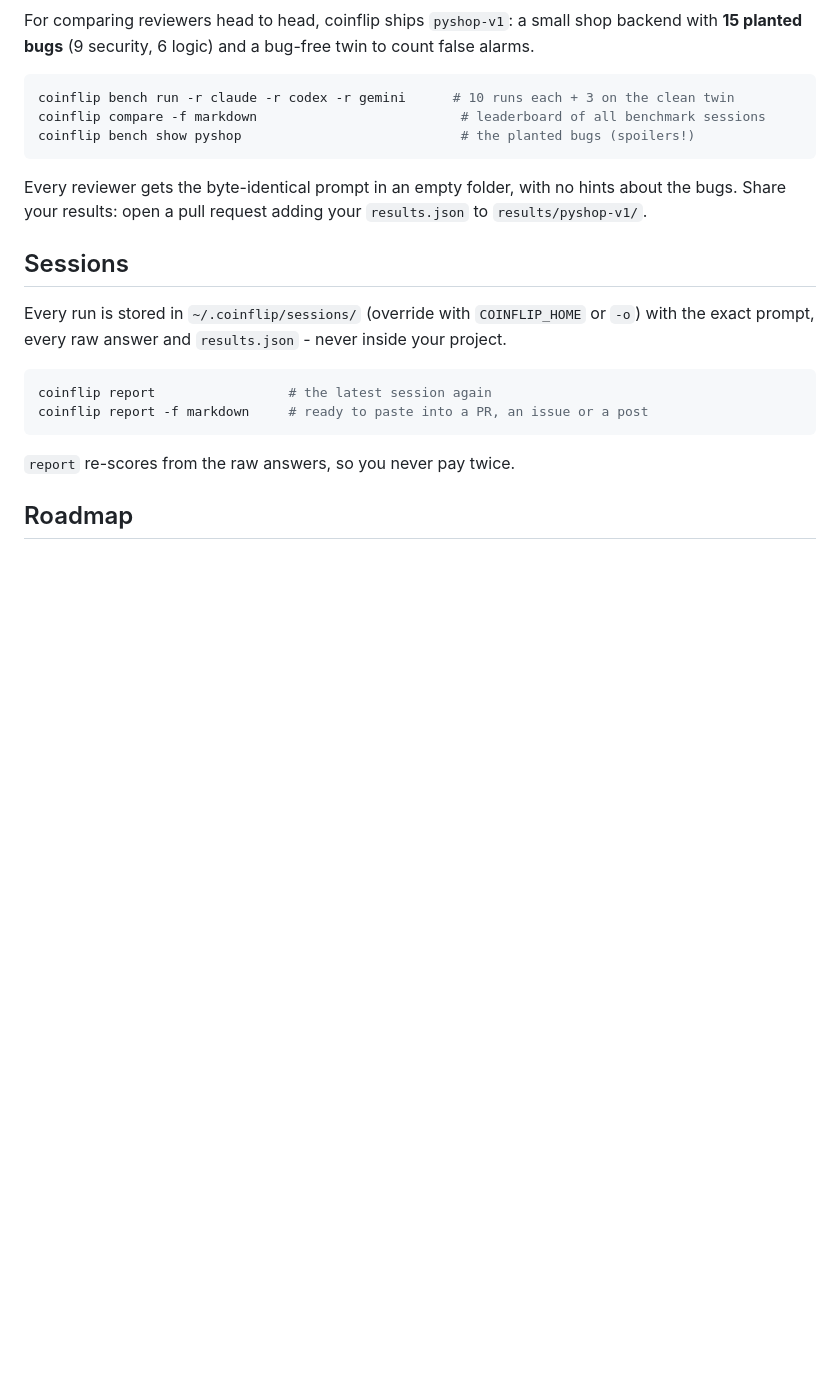
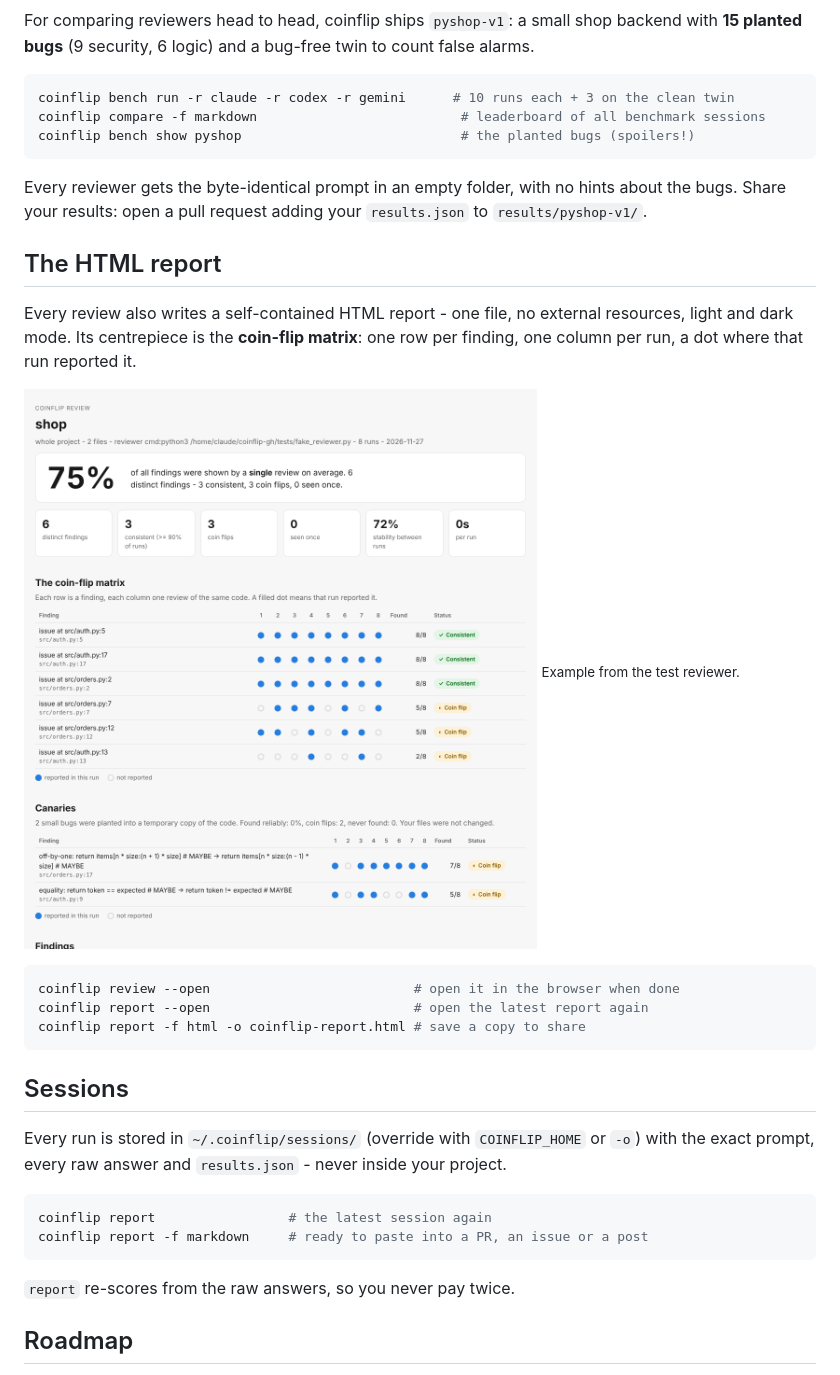
Before and after one commit to DerChris2011/coinflip, a Markdown page: README.md, the part around the change. Rendered like a GitHub page; pictures changed too: docs/report-example.png (added); blank space fills up the shorter version.

````diff
--- a/README.md
+++ b/README.md
@@ -189,6 +189,21 @@ coinflip bench show pyshop                            # the planted bugs (spoile
 Every reviewer gets the byte-identical prompt in an empty folder, with no hints about the bugs.
 Share your results: open a pull request adding your `results.json` to `results/pyshop-v1/`.
 
+## The HTML report
+
+Every review also writes a self-contained HTML report - one file, no external resources,
+light and dark mode. Its centrepiece is the **coin-flip matrix**: one row per finding, one
+column per run, a dot where that run reported it.
+
+![coinflip HTML report with the coin-flip matrix](docs/report-example.png)
+<sub>Example from the test reviewer.</sub>
+
+```bash
+coinflip review --open                          # open it in the browser when done
+coinflip report --open                          # open the latest report again
+coinflip report -f html -o coinflip-report.html # save a copy to share
+```
+
 ## Sessions
 
 Every run is stored in `~/.coinflip/sessions/` (override with `COINFLIP_HOME` or `-o`) with the
````
Also changed, not shown: standalone-skill/coinflip/SKILL.md (+14 -3 lines), 8 other files.
